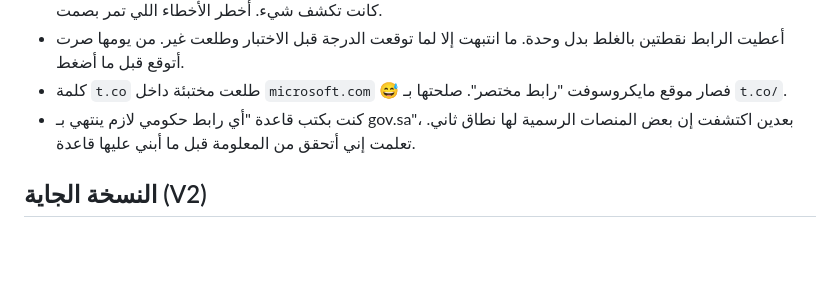
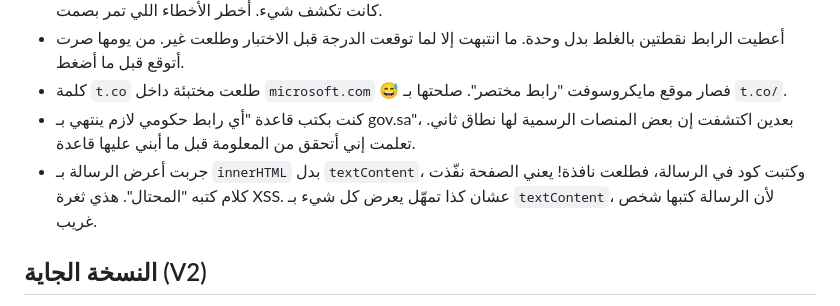
Before and after one commit to xMillon/Tamahhal, a Markdown page: RULES.md, the part around the change. Rendered like a GitHub page; blank space fills up the shorter version.

Commit message:
Document XSS lesson

```diff
--- a/RULES.md
+++ b/RULES.md
@@ -59,6 +59,7 @@
 - أعطيت الرابط نقطتين بالغلط بدل وحدة. ما انتبهت إلا لما توقعت الدرجة قبل الاختبار وطلعت غير. من يومها صرت أتوقع قبل ما أضغط.
 - كلمة `t.co` طلعت مختبئة داخل `microsoft.com` 😅 فصار موقع مايكروسوفت "رابط مختصر". صلحتها بـ `t.co/`.
 - كنت بكتب قاعدة "أي رابط حكومي لازم ينتهي بـ gov.sa"، بعدين اكتشفت إن بعض المنصات الرسمية لها نطاق ثاني. تعلمت إني أتحقق من المعلومة قبل ما أبني عليها قاعدة.
+- جربت أعرض الرسالة بـ `innerHTML` بدل `textContent`، وكتبت كود في الرسالة، فطلعت نافذة! يعني الصفحة نفّذت كلام كتبه "المحتال". هذي ثغرة XSS. عشان كذا تمهّل يعرض كل شيء بـ `textContent`، لأن الرسالة كتبها شخص غريب.
 
 ## النسخة الجاية (V2)
 
```
